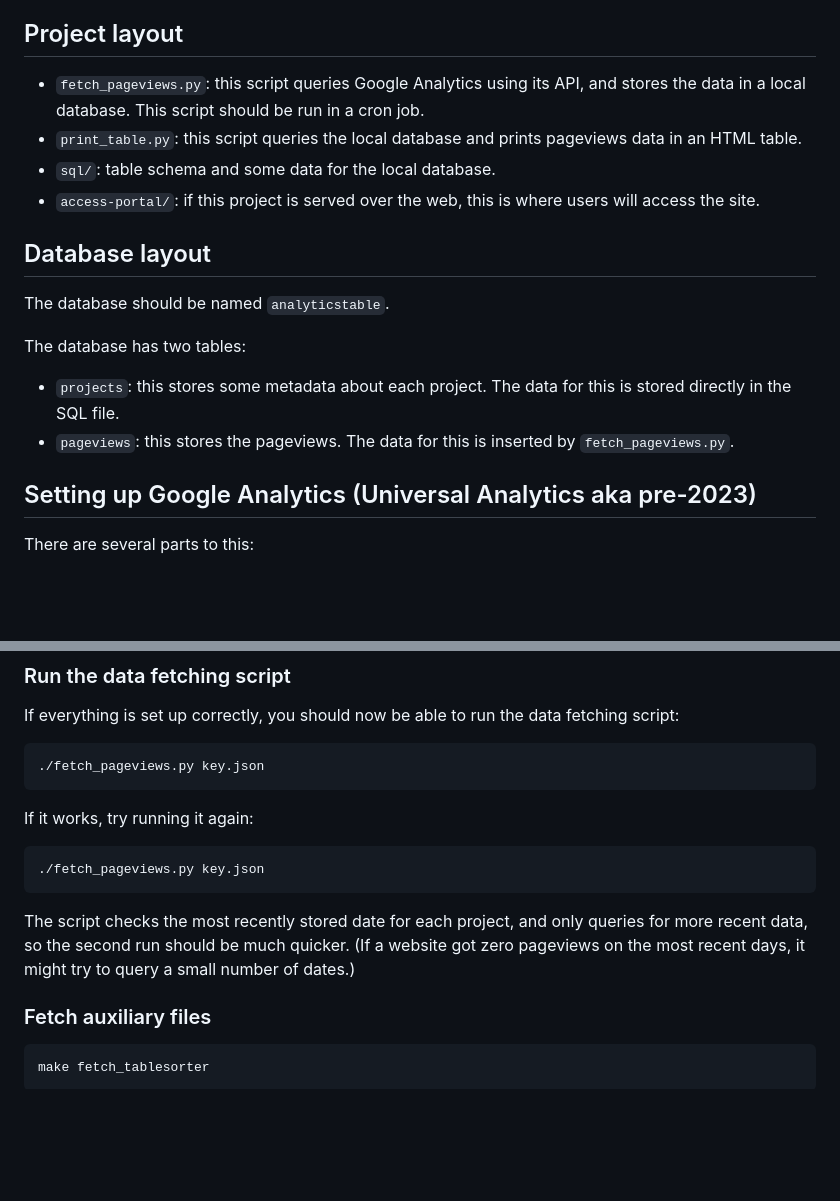
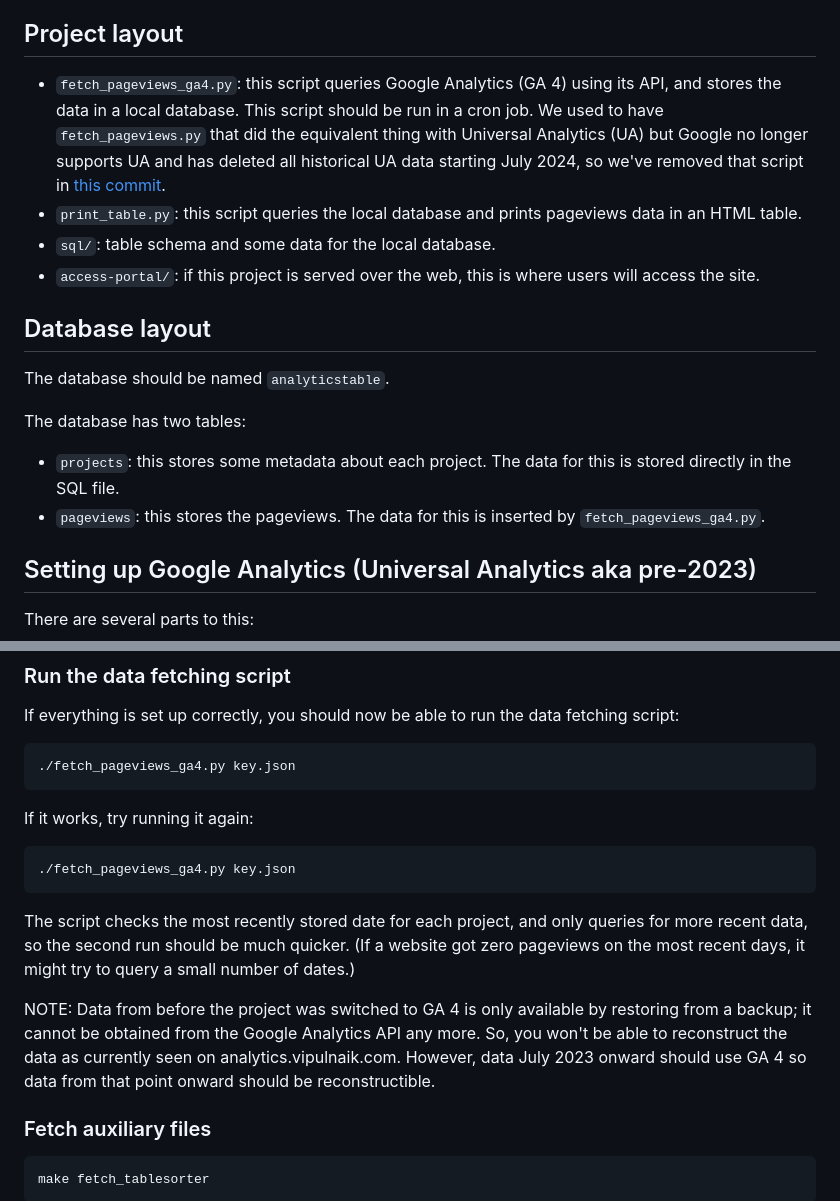
Before and after one commit to riceissa/analytics-table, a Markdown page: README.md, 2 parts joined by grey strips. Rendered like a GitHub page; blank space fills up the shorter version.

Commit message:
Update README: note the deprecation of fetch_pageviews.py and the fact that UA data is no longer available

````diff
--- a/README.md
+++ b/README.md
@@ -29,8 +29,14 @@ Live at https://analytics.vipulnaik.com/
 
 ## Project layout
 
-- `fetch_pageviews.py`: this script queries Google Analytics using its API, and
-  stores the data in a local database. This script should be run in a cron job.
+- `fetch_pageviews_ga4.py`: this script queries Google Analytics (GA
+  4) using its API, and stores the data in a local database. This
+  script should be run in a cron job. We used to have
+  `fetch_pageviews.py` that did the equivalent thing with Universal
+  Analytics (UA) but Google no longer supports UA and has deleted all
+  historical UA data starting July 2024, so we've removed that script
+  in [this
+  commit](https://github.com/riceissa/analytics-table/commit/2f4a6ed88c6d3178cd10706de4816eb72687bae1).
 - `print_table.py`: this script queries the local database and prints pageviews
   data in an HTML table.
 - `sql/`: table schema and some data for the local database.
@@ -46,7 +52,7 @@ The database has two tables:
 - `projects`: this stores some metadata about each project. The data for this
   is stored directly in the SQL file.
 - `pageviews`: this stores the pageviews. The data for this is inserted by
-  `fetch_pageviews.py`.
+  `fetch_pageviews_ga4.py`.
 
 ## Setting up Google Analytics (Universal Analytics aka pre-2023)
 
@@ -163,19 +169,26 @@ If everything is set up correctly, you should now be able to run the data
 fetching script:
 
 ```bash
-./fetch_pageviews.py key.json
+./fetch_pageviews_ga4.py key.json
 ```
 
 If it works, try running it again:
 
 ```bash
-./fetch_pageviews.py key.json
+./fetch_pageviews_ga4.py key.json
 ```
 
 The script checks the most recently stored date for each project, and only
 queries for more recent data, so the second run should be much quicker. (If a
 website got zero pageviews on the most recent days, it might try to query a
 small number of dates.)
+
+NOTE: Data from before the project was switched to GA 4 is only
+available by restoring from a backup; it cannot be obtained from the
+Google Analytics API any more. So, you won't be able to reconstruct
+the data as currently seen on analytics.vipulnaik.com. However, data
+July 2023 onward should use GA 4 so data from that point onward should
+be reconstructible.
 
 ### Fetch auxiliary files
 
````
